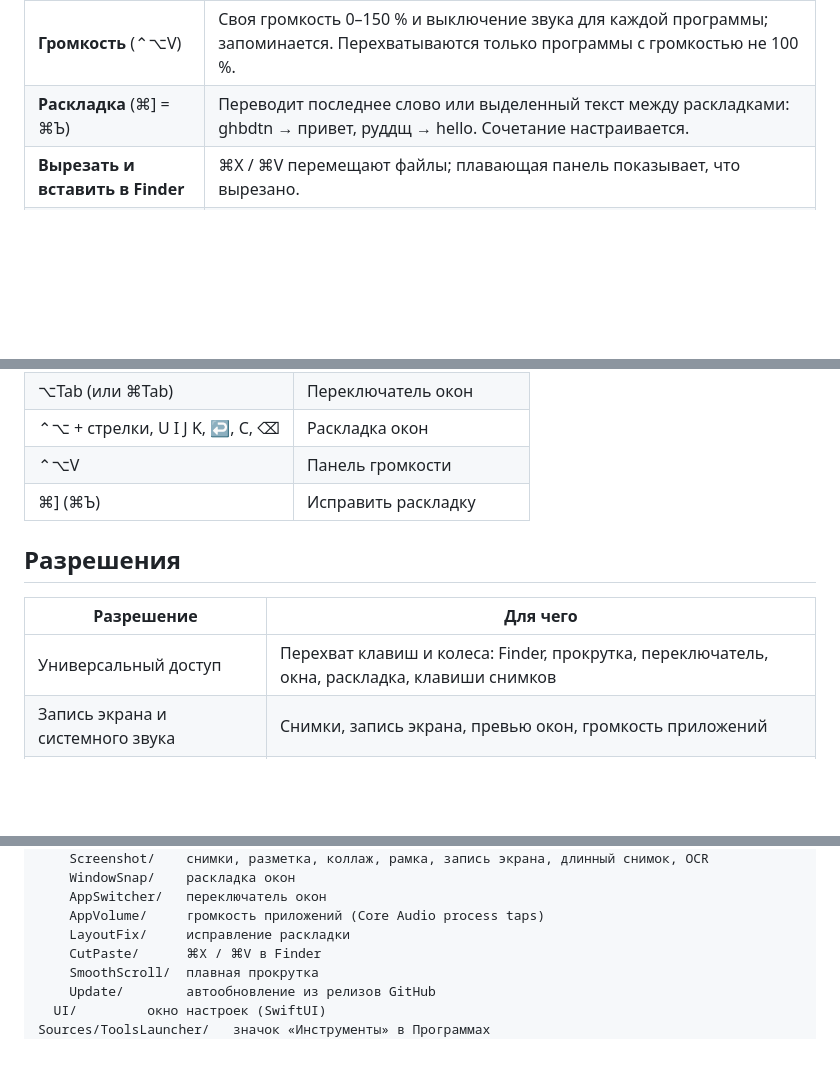
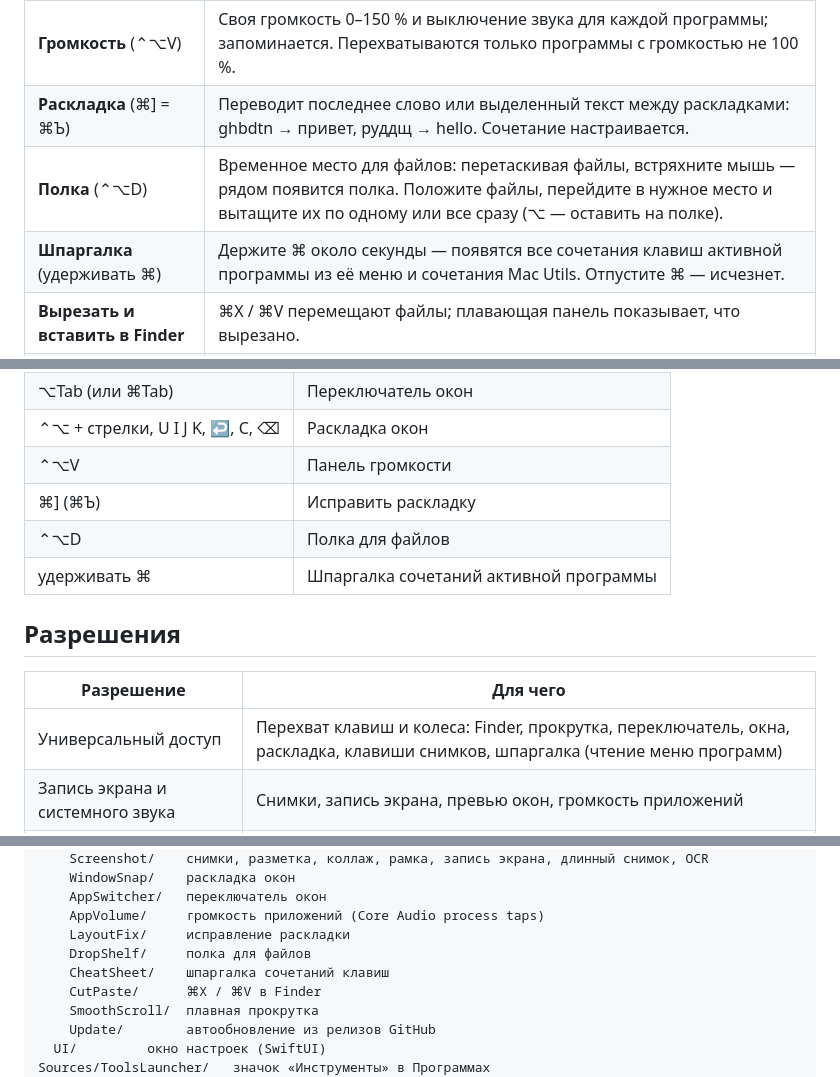
Before and after one commit to m-ruzhynskyi/mac-utils, a Markdown page: README.md, 3 parts joined by grey strips. Drawn GitHub-style; blank space fills up the shorter version.

```diff
--- a/README.md
+++ b/README.md
@@ -12,6 +12,8 @@
 | **Переключатель окон** | ⌥Tab (или ⌘Tab вместо системного): по превью на каждое окно, как в Mission Control, без служебных окон; Q — завершить, H — скрыть. |
 | **Громкость** (⌃⌥V) | Своя громкость 0–150 % и выключение звука для каждой программы; запоминается. Перехватываются только программы с громкостью не 100 %. |
 | **Раскладка** (⌘] = ⌘Ъ) | Переводит последнее слово или выделенный текст между раскладками: ghbdtn → привет, руддщ → hello. Сочетание настраивается. |
+| **Полка** (⌃⌥D) | Временное место для файлов: перетаскивая файлы, встряхните мышь — рядом появится полка. Положите файлы, перейдите в нужное место и вытащите их по одному или все сразу (⌥ — оставить на полке). |
+| **Шпаргалка** (удерживать ⌘) | Держите ⌘ около секунды — появятся все сочетания клавиш активной программы из её меню и сочетания Mac Utils. Отпустите ⌘ — исчезнет. |
 | **Вырезать и вставить в Finder** | ⌘X / ⌘V перемещают файлы; плавающая панель показывает, что вырезано. |
 | **Плавная прокрутка** | Плавное колесо обычной мыши (в том числе через Logi Options+). Трекпад и Magic Mouse не затрагиваются. |
 
@@ -28,12 +30,14 @@
 | ⌃⌥ + стрелки, U I J K, ↩, C, ⌫ | Раскладка окон |
 | ⌃⌥V | Панель громкости |
 | ⌘] (⌘Ъ) | Исправить раскладку |
+| ⌃⌥D | Полка для файлов |
+| удерживать ⌘ | Шпаргалка сочетаний активной программы |
 
 ## Разрешения
 
 | Разрешение | Для чего |
 |---|---|
-| Универсальный доступ | Перехват клавиш и колеса: Finder, прокрутка, переключатель, окна, раскладка, клавиши снимков |
+| Универсальный доступ | Перехват клавиш и колеса: Finder, прокрутка, переключатель, окна, раскладка, клавиши снимков, шпаргалка (чтение меню программ) |
 | Запись экрана и системного звука | Снимки, запись экрана, превью окон, громкость приложений |
 | Автоматизация → Finder | ⌘X / ⌘V в Finder (macOS спросит при первом использовании) |
 | Полный доступ к диску | Удаление контейнеров программ из App Store (по желанию) |
@@ -78,6 +82,8 @@ Sources/MacUtils/
     AppSwitcher/   переключатель окон
     AppVolume/     громкость приложений (Core Audio process taps)
     LayoutFix/     исправление раскладки
+    DropShelf/     полка для файлов
+    CheatSheet/    шпаргалка сочетаний клавиш
     CutPaste/      ⌘X / ⌘V в Finder
     SmoothScroll/  плавная прокрутка
     Update/        автообновление из релизов GitHub
```
